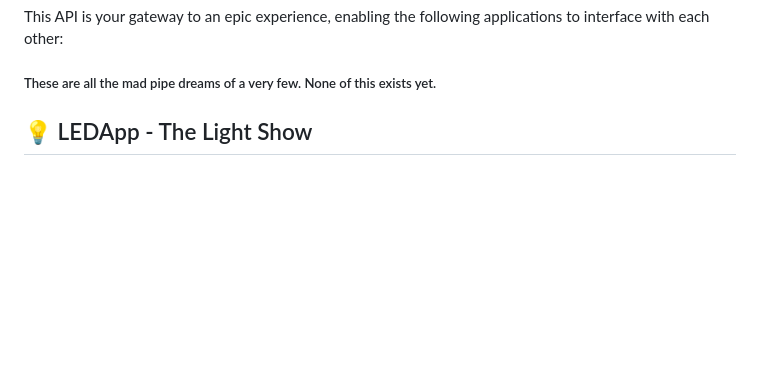
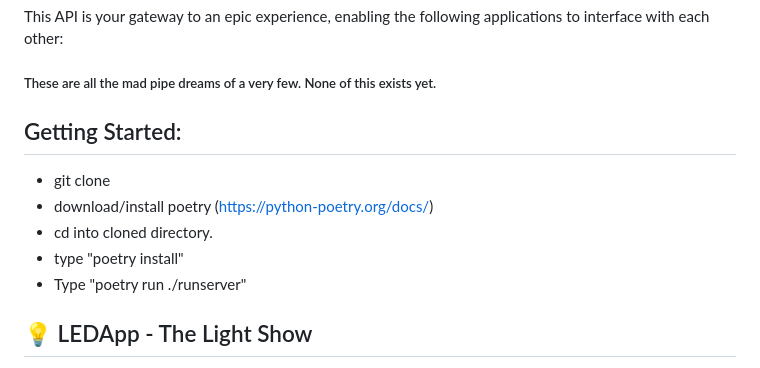
Before and after one commit to montanadev/meh-api, a Markdown page: README.md, the part around the change. Rendered like a GitHub page; blank space fills up the shorter version.

```diff
--- a/README.md
+++ b/README.md
@@ -1,6 +1,15 @@
 This API is your gateway to an epic experience, enabling the following applications to interface with each other:
 
 ##### These are all the mad pipe dreams of a very few. None of this exists yet.
+
+## Getting Started:
+*  git clone
+*  download/install poetry (https://python-poetry.org/docs/)
+*  cd into cloned directory.
+*  type "poetry install"
+*  Type "poetry run ./runserver"
+
+
 
 ## 💡 LEDApp - The Light Show
 
```
